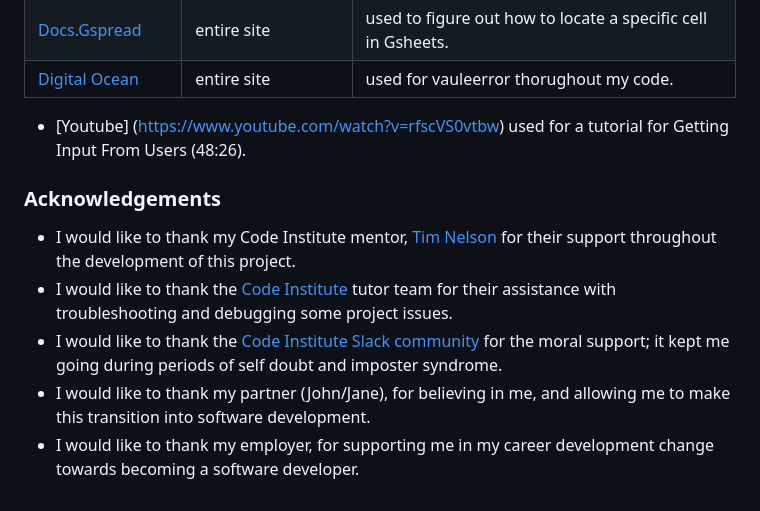
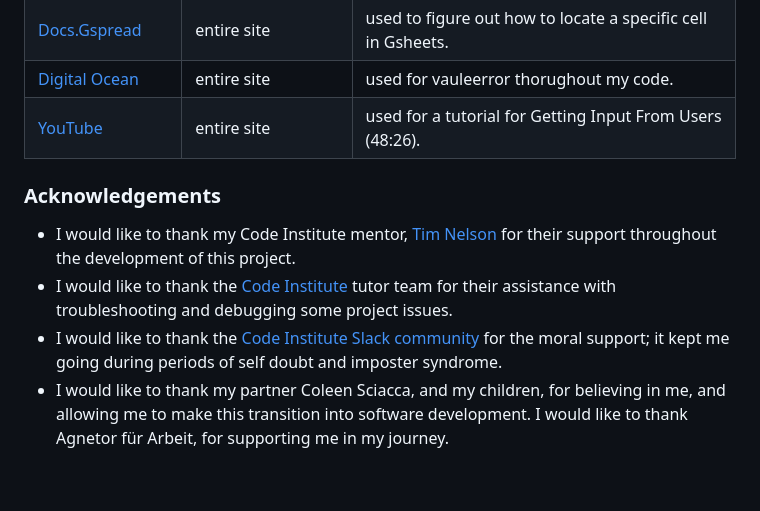
Before and after one commit to primarypigments/new_restaurant, a Markdown page: README.md, the part around one of its changes. Drawn GitHub-style.

Commit message:
Fix formatting on the README on Features

```diff
--- a/README.md
+++ b/README.md
@@ -274,11 +274,12 @@ You can fork this repository by using the following steps:
 | [Code Institute](https://github.com/Code-Institute-Solutions/love-sandwiches-p5-sourcecode/tree/master/01-getting-set-up/01-getting-our-gitpod-workspace-set-up) | entire site | using `localStorage()` in JS for high scores |
 | [Docs.Gspread](https://docs.gspread.org/en/v6.0.0/user-guide.html) | entire site | used to figure out how to locate a specific cell in Gsheets. |
 | [Digital Ocean](https://www.digitalocean.com/community/tutorials/python-valueerror-exception-handling-examples) | entire site | used for vauleerror thorughout my code. |
-- [Youtube] (https://www.youtube.com/watch?v=rfscVS0vtbw) used for a tutorial for Getting Input From Users (48:26).
+| [YouTube](https://www.youtube.com/watch?v=rfscVS0vtbw) | entire site | used for a tutorial for Getting Input From Users (48:26). |
+
 ### Acknowledgements
 
 - I would like to thank my Code Institute mentor, [Tim Nelson](https://github.com/TravelTimN) for their support throughout the development of this project.
 - I would like to thank the [Code Institute](https://codeinstitute.net) tutor team for their assistance with troubleshooting and debugging some project issues.
 - I would like to thank the [Code Institute Slack community](https://code-institute-room.slack.com) for the moral support; it kept me going during periods of self doubt and imposter syndrome.
-- I would like to thank my partner (John/Jane), for believing in me, and allowing me to make this transition into software development.
-- I would like to thank my employer, for supporting me in my career development change towards becoming a software developer.
+- I would like to thank my partner Coleen Sciacca, and my children, for believing in me, and allowing me to make this transition into software development.
+I would like to thank Agnetor für Arbeit, for supporting me in my journey.
```
Also changed, not shown: other parts of README.md (+7 -7 lines).
